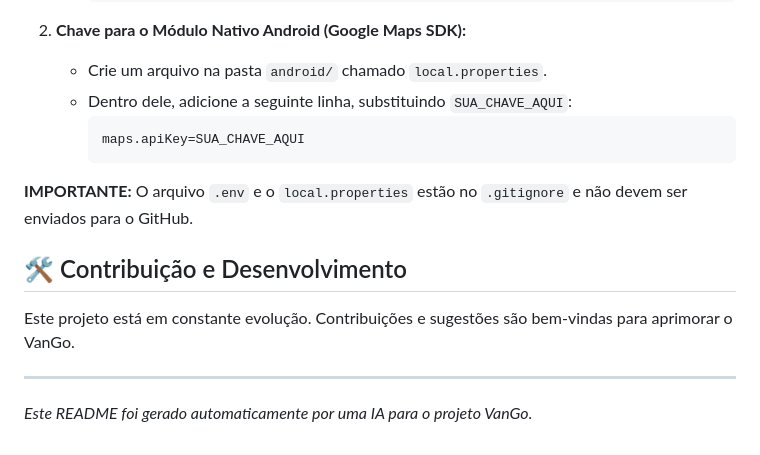
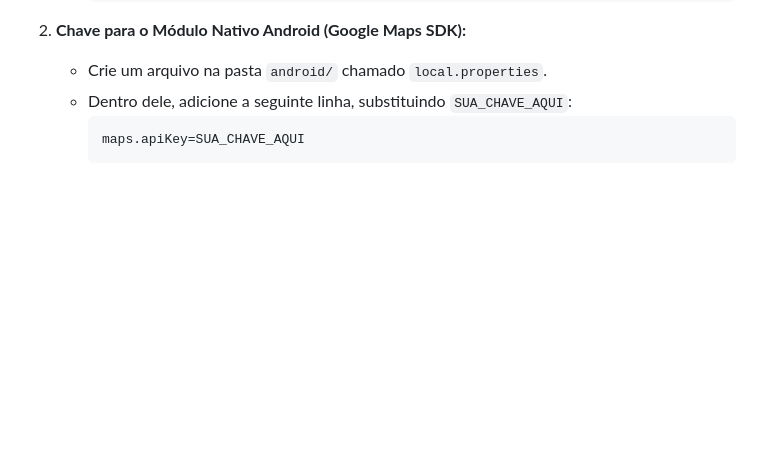
Before and after one commit to IagoVRomeiro/VanGo, a Markdown page: README.md, the part around the change. Rendered like a GitHub page; blank space fills up the shorter version.

````diff
--- a/README.md
+++ b/README.md
@@ -52,13 +52,3 @@ Para que as funcionalidades de mapa e rota funcionem, você precisa fornecer sua
         ```
         maps.apiKey=SUA_CHAVE_AQUI
         ```
-
-**IMPORTANTE:** O arquivo `.env` e o `local.properties` estão no `.gitignore` e não devem ser enviados para o GitHub.
-
-## 🛠️ Contribuição e Desenvolvimento
-
-Este projeto está em constante evolução. Contribuições e sugestões são bem-vindas para aprimorar o VanGo.
-
----
-
-_Este README foi gerado automaticamente por uma IA para o projeto VanGo._
````
